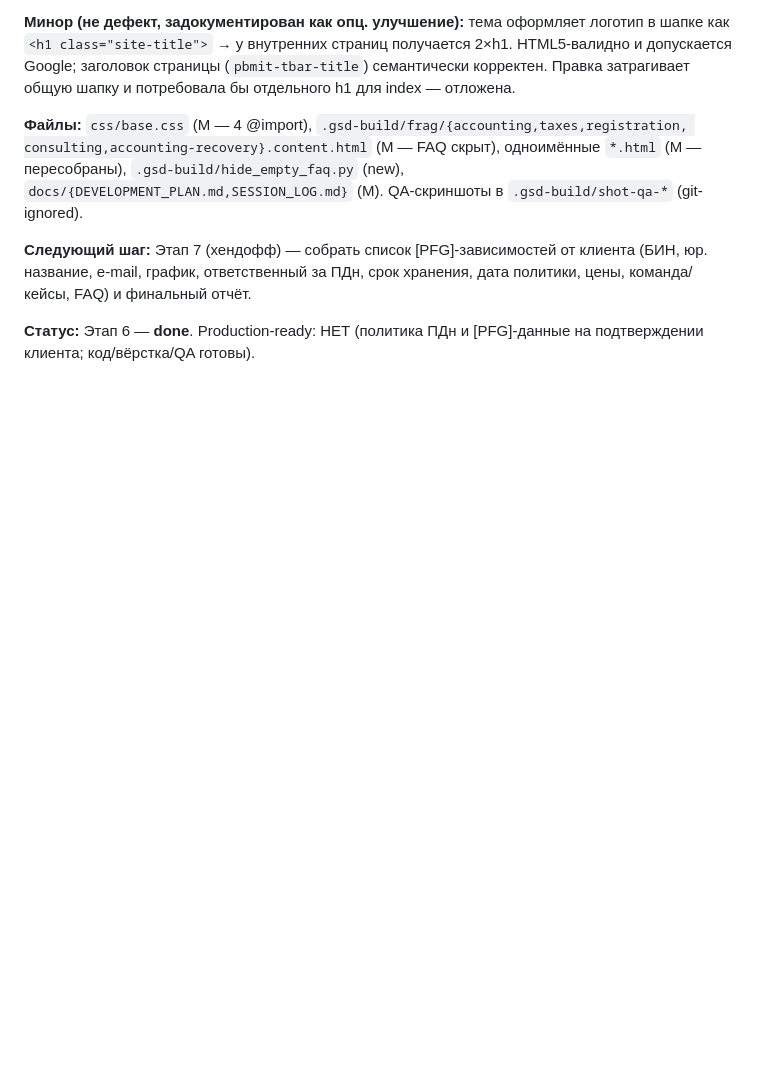
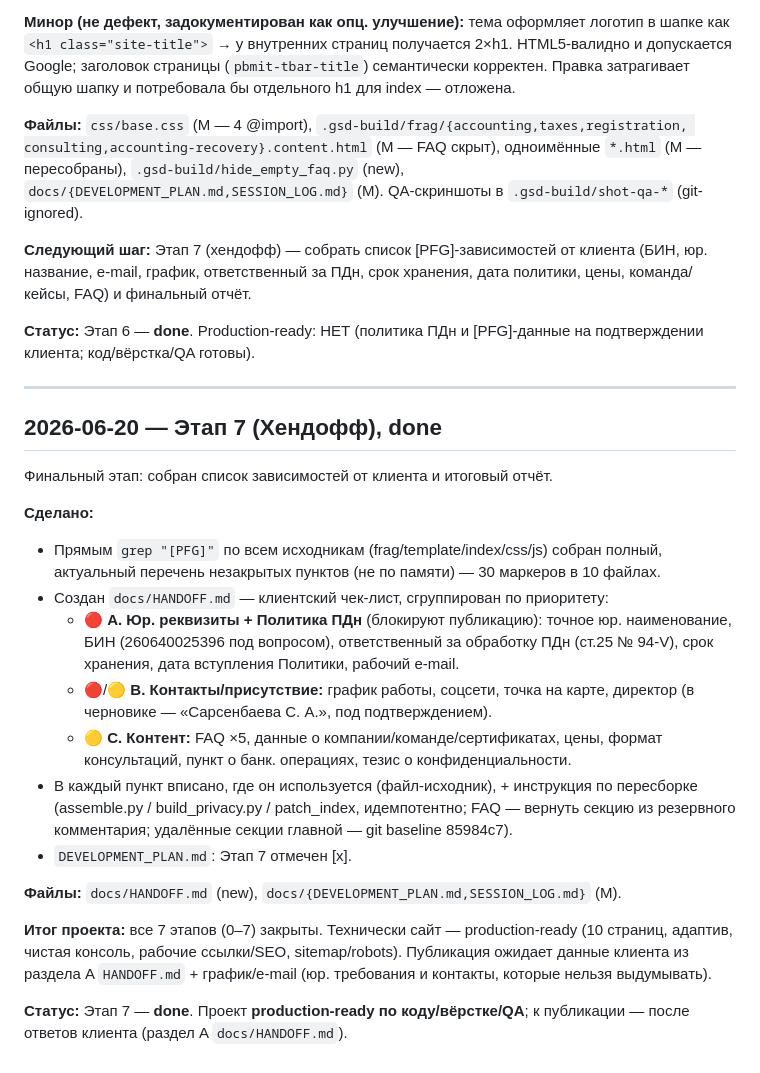
Before and after one commit to taxpfgkz-lang/taxpfg.kz, a Markdown page: docs/SESSION_LOG.md, the part around the change. Rendered like a GitHub page; blank space fills up the shorter version.

```diff
--- a/docs/SESSION_LOG.md
+++ b/docs/SESSION_LOG.md
@@ -344,3 +344,35 @@ consulting,accounting-recovery}.content.html` (M — FAQ скрыт), однои
 
 **Статус:** Этап 6 — **done**. Production-ready: НЕТ (политика ПДн и [PFG]-данные на
 подтверждении клиента; код/вёрстка/QA готовы).
+
+---
+
+## 2026-06-20 — Этап 7 (Хендофф), done
+
+Финальный этап: собран список зависимостей от клиента и итоговый отчёт.
+
+**Сделано:**
+- Прямым `grep "[PFG]"` по всем исходникам (frag/template/index/css/js) собран полный,
+  актуальный перечень незакрытых пунктов (не по памяти) — 30 маркеров в 10 файлах.
+- Создан `docs/HANDOFF.md` — клиентский чек-лист, сгруппирован по приоритету:
+  - 🔴 **A. Юр. реквизиты + Политика ПДн** (блокируют публикацию): точное юр.
+    наименование, БИН (260640025396 под вопросом), ответственный за обработку ПДн
+    (ст.25 № 94-V), срок хранения, дата вступления Политики, рабочий e-mail.
+  - 🔴/🟡 **B. Контакты/присутствие:** график работы, соцсети, точка на карте, директор
+    (в черновике — «Сарсенбаева С. А.», под подтверждением).
+  - 🟡 **C. Контент:** FAQ ×5, данные о компании/команде/сертификатах, цены, формат
+    консультаций, пункт о банк. операциях, тезис о конфиденциальности.
+- В каждый пункт вписано, где он используется (файл-исходник), + инструкция по
+  пересборке (assemble.py / build_privacy.py / patch_index, идемпотентно; FAQ — вернуть
+  секцию из резервного комментария; удалённые секции главной — git baseline 85984c7).
+- `DEVELOPMENT_PLAN.md`: Этап 7 отмечен [x].
+
+**Файлы:** `docs/HANDOFF.md` (new), `docs/{DEVELOPMENT_PLAN.md,SESSION_LOG.md}` (M).
+
+**Итог проекта:** все 7 этапов (0–7) закрыты. Технически сайт — production-ready
+(10 страниц, адаптив, чистая консоль, рабочие ссылки/SEO, sitemap/robots). Публикация
+ожидает данные клиента из раздела A `HANDOFF.md` + график/e-mail (юр. требования и
+контакты, которые нельзя выдумывать).
+
+**Статус:** Этап 7 — **done**. Проект **production-ready по коду/вёрстке/QA**;
+к публикации — после ответов клиента (раздел A `docs/HANDOFF.md`).
```
Also changed, not shown: docs/DEVELOPMENT_PLAN.md (+10 -2 lines), docs/HANDOFF.md (added, +111 -0 lines).
